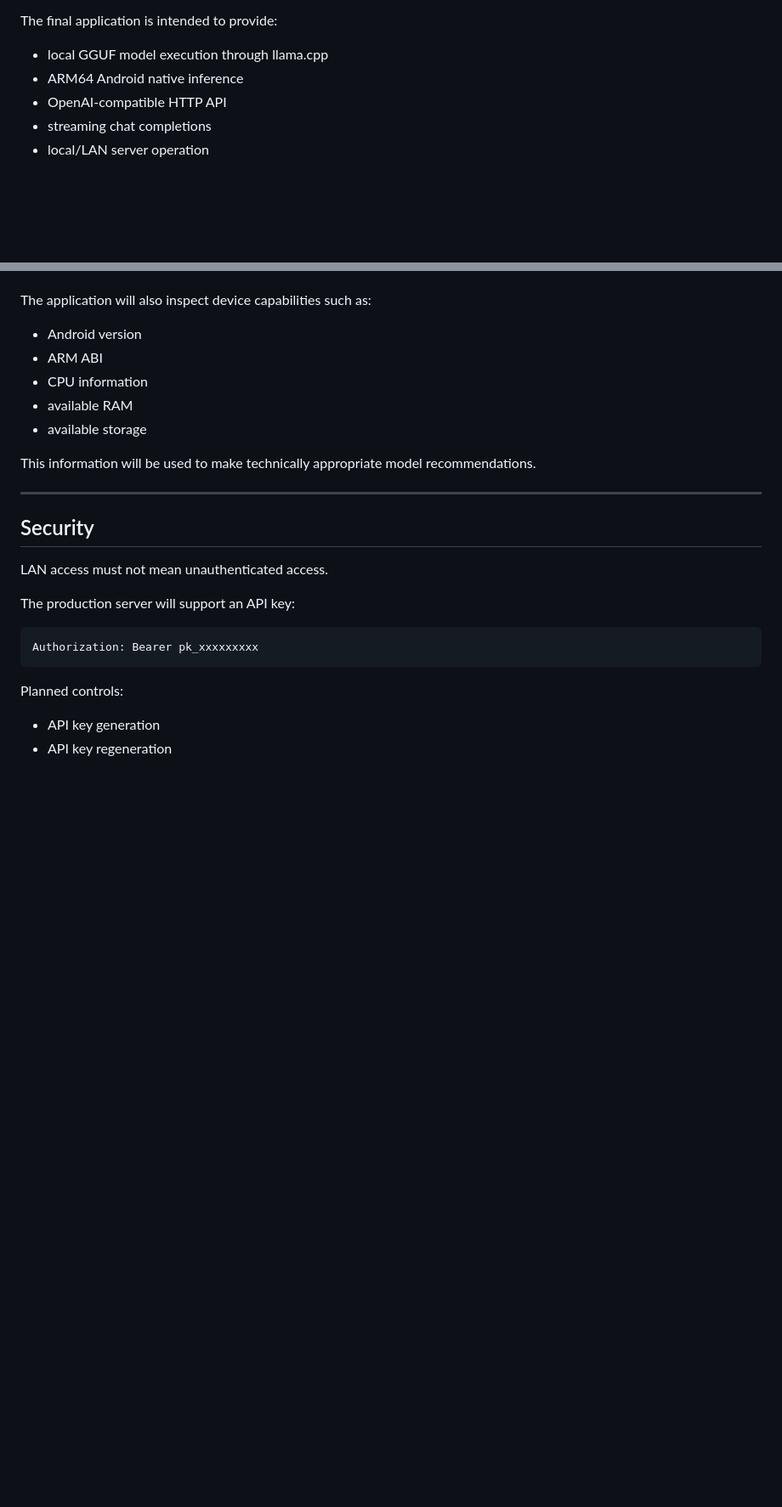
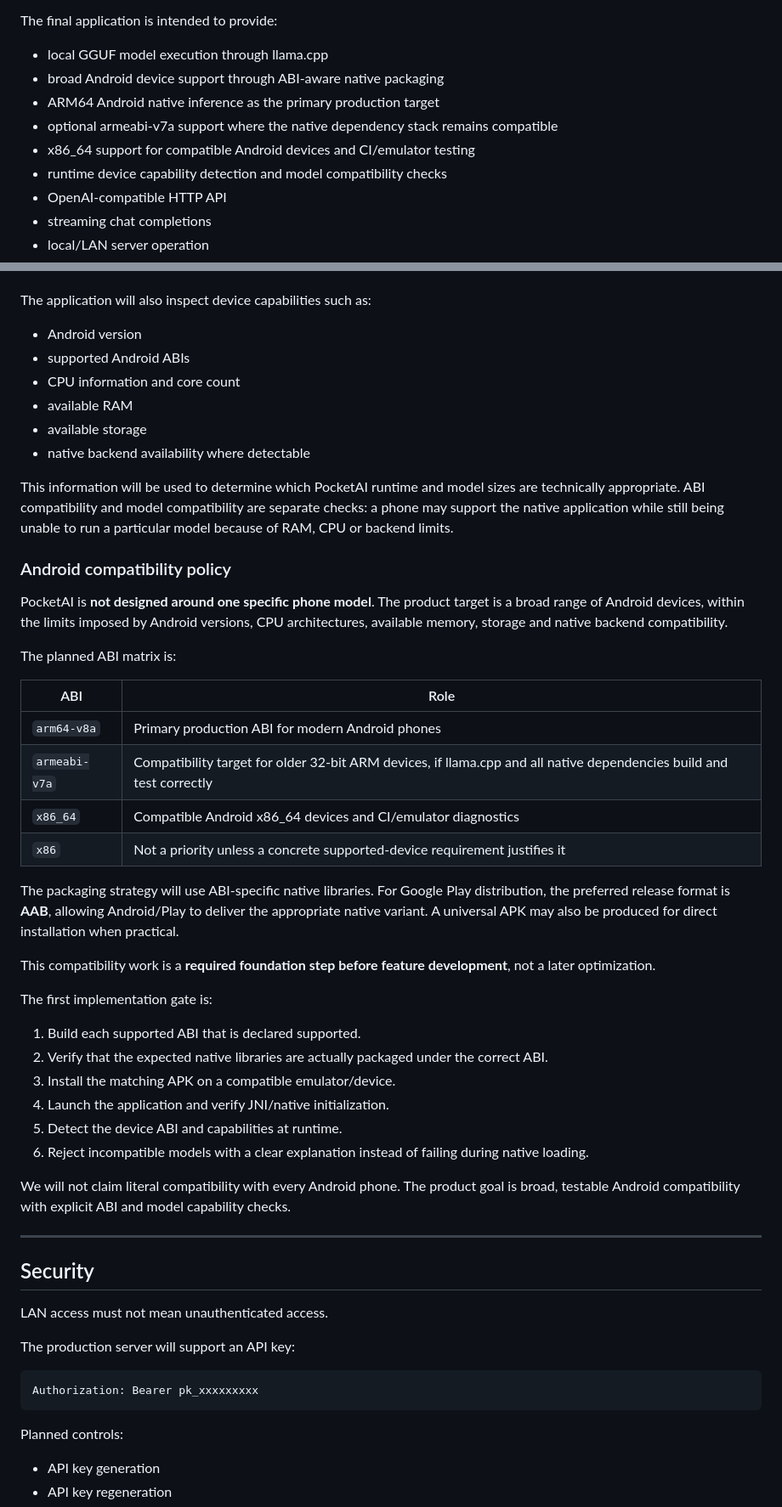
Before and after one commit to bdssmdkacem-dot/PocketAI-Server-, a Markdown page: README.md, 2 parts joined by grey strips. Shown at 85% size. Drawn GitHub-style; blank space fills up the shorter version.

Commit message:
docs: define Android compatibility as initial foundation step

```diff
--- a/README.md
+++ b/README.md
@@ -28,7 +28,11 @@ The goal is not unrestricted remote control. Login, purchases, account changes,
 The final application is intended to provide:
 
 - local GGUF model execution through llama.cpp
-- ARM64 Android native inference
+- broad Android device support through ABI-aware native packaging
+- ARM64 Android native inference as the primary production target
+- optional armeabi-v7a support where the native dependency stack remains compatible
+- x86_64 support for compatible Android devices and CI/emulator testing
+- runtime device capability detection and model compatibility checks
 - OpenAI-compatible HTTP API
 - streaming chat completions
 - local/LAN server operation
@@ -254,12 +258,41 @@ Planned model metadata:
 The application will also inspect device capabilities such as:
 
 - Android version
-- ARM ABI
-- CPU information
+- supported Android ABIs
+- CPU information and core count
 - available RAM
 - available storage
+- native backend availability where detectable
 
-This information will be used to make technically appropriate model recommendations.
+This information will be used to determine which PocketAI runtime and model sizes are technically appropriate. ABI compatibility and model compatibility are separate checks: a phone may support the native application while still being unable to run a particular model because of RAM, CPU or backend limits.
+
+### Android compatibility policy
+
+PocketAI is **not designed around one specific phone model**. The product target is a broad range of Android devices, within the limits imposed by Android versions, CPU architectures, available memory, storage and native backend compatibility.
+
+The planned ABI matrix is:
+
+| ABI | Role |
+|---|---|
+| `arm64-v8a` | Primary production ABI for modern Android phones |
+| `armeabi-v7a` | Compatibility target for older 32-bit ARM devices, if llama.cpp and all native dependencies build and test correctly |
+| `x86_64` | Compatible Android x86_64 devices and CI/emulator diagnostics |
+| `x86` | Not a priority unless a concrete supported-device requirement justifies it |
+
+The packaging strategy will use ABI-specific native libraries. For Google Play distribution, the preferred release format is **AAB**, allowing Android/Play to deliver the appropriate native variant. A universal APK may also be produced for direct installation when practical.
+
+This compatibility work is a **required foundation step before feature development**, not a later optimization.
+
+The first implementation gate is:
+
+1. Build each supported ABI that is declared supported.
+2. Verify that the expected native libraries are actually packaged under the correct ABI.
+3. Install the matching APK on a compatible emulator/device.
+4. Launch the application and verify JNI/native initialization.
+5. Detect the device ABI and capabilities at runtime.
+6. Reject incompatible models with a clear explanation instead of failing during native loading.
+
+We will not claim literal compatibility with every Android phone. The product goal is broad, testable Android compatibility with explicit ABI and model capability checks.
 
 ---
 
```
Also changed, not shown: other parts of README.md (+27 -8 lines).
